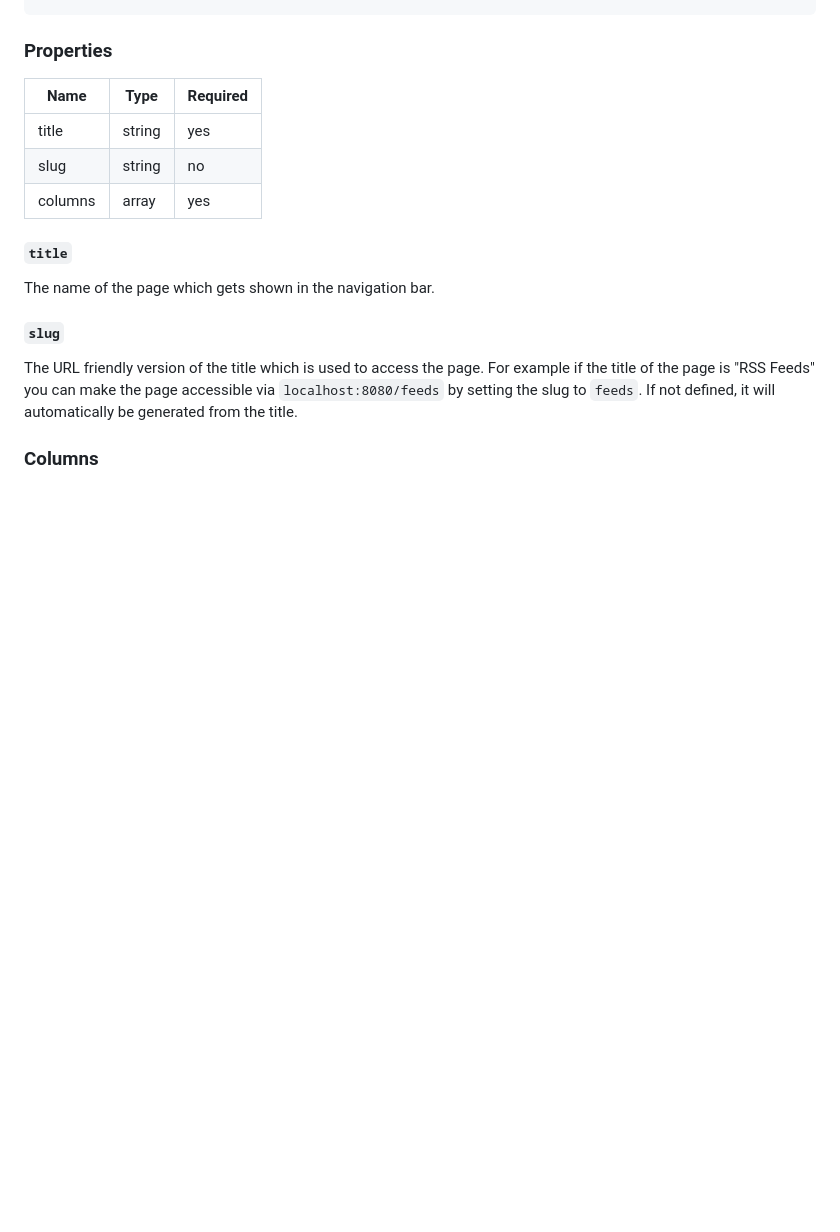
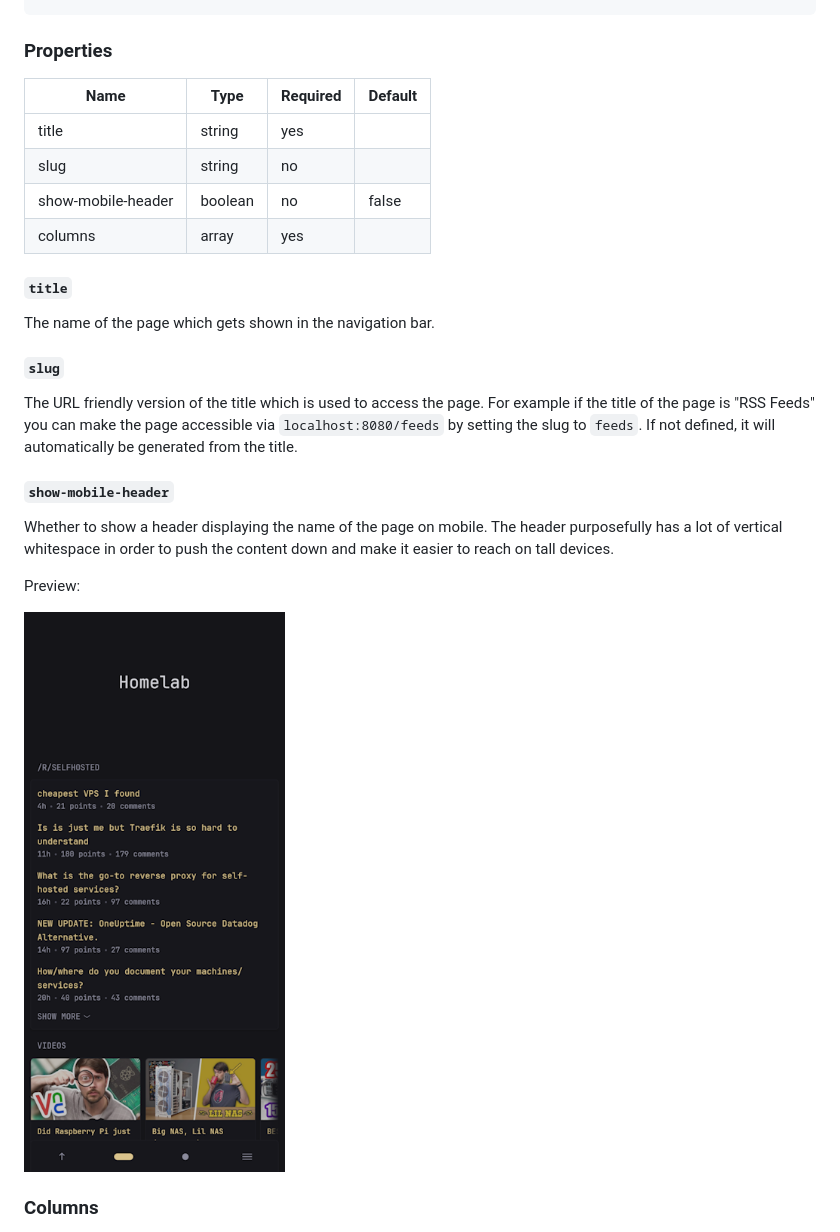
Before and after one commit to glanceapp/glance, a Markdown page: docs/configuration.md, the part around the change. Drawn GitHub-style; pictures changed too: docs/images/mobile-header-preview.png (added); blank space fills up the shorter version.

Commit message:
Document show-mobile-header property

````diff
--- a/docs/configuration.md
+++ b/docs/configuration.md
@@ -250,17 +250,25 @@ pages:
 ```
 
 ### Properties
-| Name | Type | Required |
-| ---- | ---- | -------- |
-| title | string | yes |
-| slug | string | no |
-| columns | array | yes |
+| Name | Type | Required | Default |
+| ---- | ---- | -------- | ------- |
+| title | string | yes | |
+| slug | string | no | |
+| show-mobile-header | boolean | no | false |
+| columns | array | yes | |
 
 #### `title`
 The name of the page which gets shown in the navigation bar.
 
 #### `slug`
 The URL friendly version of the title which is used to access the page. For example if the title of the page is "RSS Feeds" you can make the page accessible via `localhost:8080/feeds` by setting the slug to `feeds`. If not defined, it will automatically be generated from the title.
+
+#### `show-mobile-header`
+Whether to show a header displaying the name of the page on mobile. The header purposefully has a lot of vertical whitespace in order to push the content down and make it easier to reach on tall devices.
+
+Preview:
+
+![](images/mobile-header-preview.png)
 
 ### Columns
 Columns are defined for each page using a `columns` property. There are two types of columns - `full` and `small`, which refers to their width. A small column takes up a fixed amount of width (300px) and a full column takes up the all of the remaining width. You can have up to 3 columns per page and you must have either 1 or 2 full columns. Example:
````
